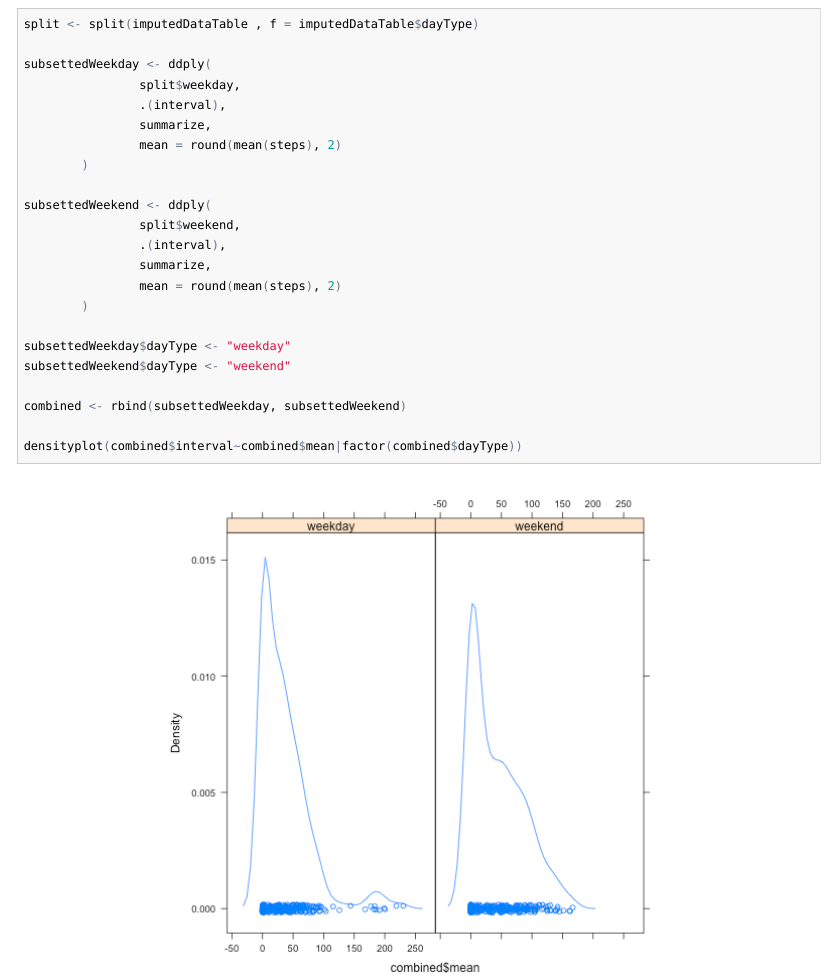
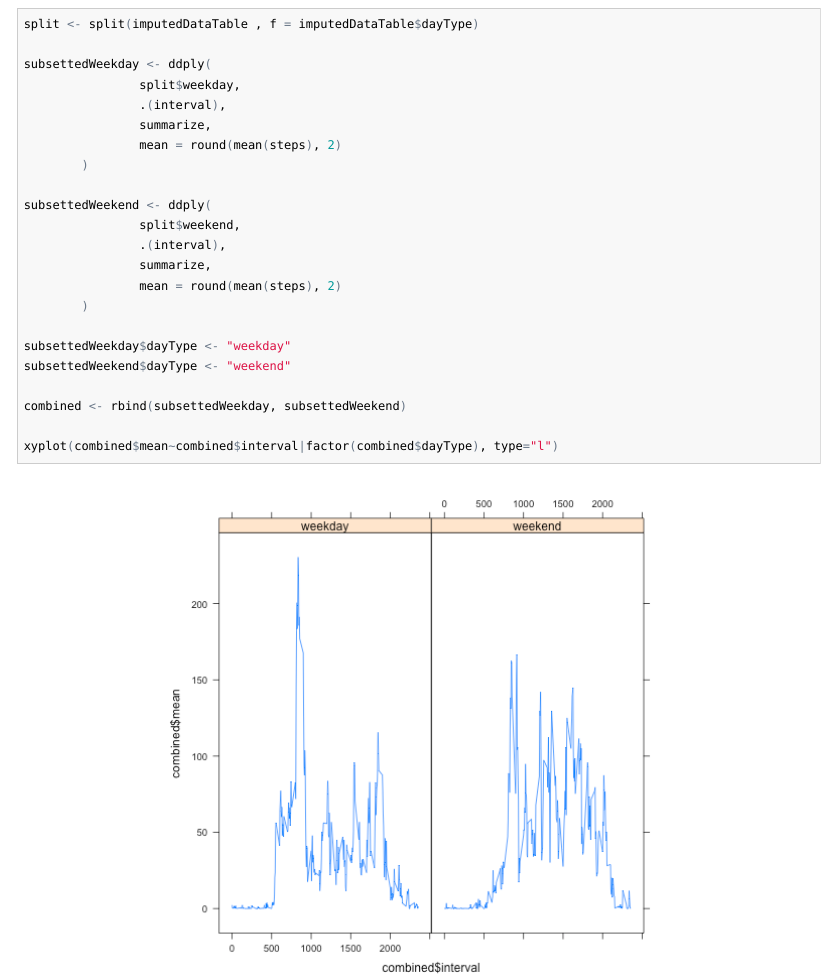
Before and after one commit to saturday/RepData_PeerAssessment1, an R Markdown document (PA1_template.Rmd): the page in a window 1100 px wide, from 4120 px down. The pictures show the output file PA1_template.html that the author committed with the source, opened offline; long lines of code are wrapped.

Commit message:
Updated the lattice code to do an xyplot. Final.

````diff
--- a/PA1_template.Rmd
+++ b/PA1_template.Rmd
@@ -141,5 +141,5 @@ subsettedWeekend$dayType <- "weekend"
 
 combined <- rbind(subsettedWeekday, subsettedWeekend)
 
-densityplot(combined$interval~combined$mean|factor(combined$dayType))
+xyplot(combined$mean~combined$interval|factor(combined$dayType), type="l")
 ```
````
Also changed, not shown: PA1_template.html, PA1_template.md, figure/unnamed-chunk-10-1.png.
